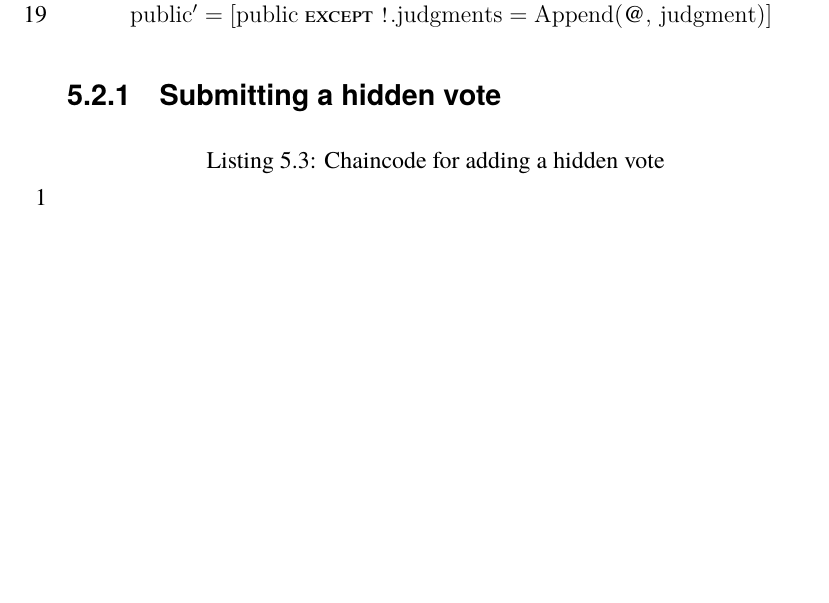
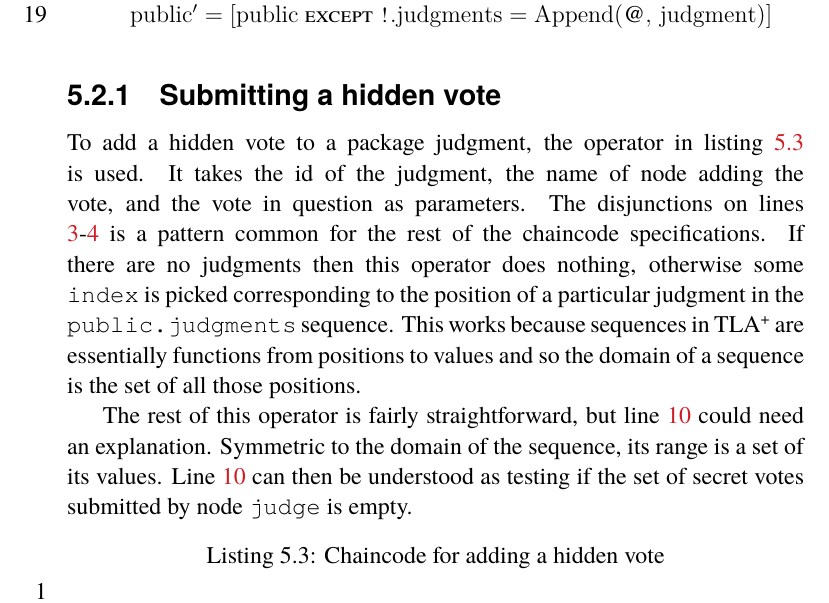
Before and after one commit to johanmoritz/DA231X-Degree_project, a LaTeX thesis (thesis/main.tex, which reads thesis/chapters/Model.tex): part of page 60 of 98, cut so that both start at the same text, the shorter picture padded with empty space. The pictures show the PDF file thesis/main.pdf that the author committed with the source.

Commit message:
Add description of hidden vote chaincode

```diff
--- a/thesis/chapters/Model.tex
+++ b/thesis/chapters/Model.tex
@@ -161,6 +161,10 @@ To clarify the notation, \begin{tlatex}{\LET \IN}\end{tlatex} allows locally sco
 \subsection{Submitting a hidden vote}
 \label{subsec:ModelSubmitHiddenChaincode}
 
+To add a hidden vote to a package judgment, the operator in listing \ref{lst:ModelSubmitHiddenChaincode} is used. It takes the id of the judgment, the name of node adding the vote, and the vote in question as parameters. The disjunctions on lines \ref{line:IfEmptyExampleBegin}-\ref{line:IfEmptyExampleEnd} is a pattern common for the rest of the chaincode specifications. If there are no judgments then this operator does nothing, otherwise some \texttt{index} is picked corresponding to the position of a particular judgment in the \texttt{public.judgments} sequence. This works because sequences in TLA\textsuperscript+ are essentially functions from positions to values and so the domain of a sequence is the set of all those positions.
+
+The rest of this operator is fairly straightforward, but line \ref{line:RangeExample} could need an explanation. Symmetric to the domain of the sequence, its range is a set of its values. Line \ref{line:RangeExample} can then be understood as testing if the set of secret votes submitted by node \texttt{judge} is empty.
+
 \begin{lstlisting}[caption=Chaincode for adding a hidden vote, label=lst:ModelSubmitHiddenChaincode]
 	µ
 	\begin{tlatex}
```
Also changed, not shown: thesis/main.pdf, thesis/chapters/Model.tex (3 more changed lines).
